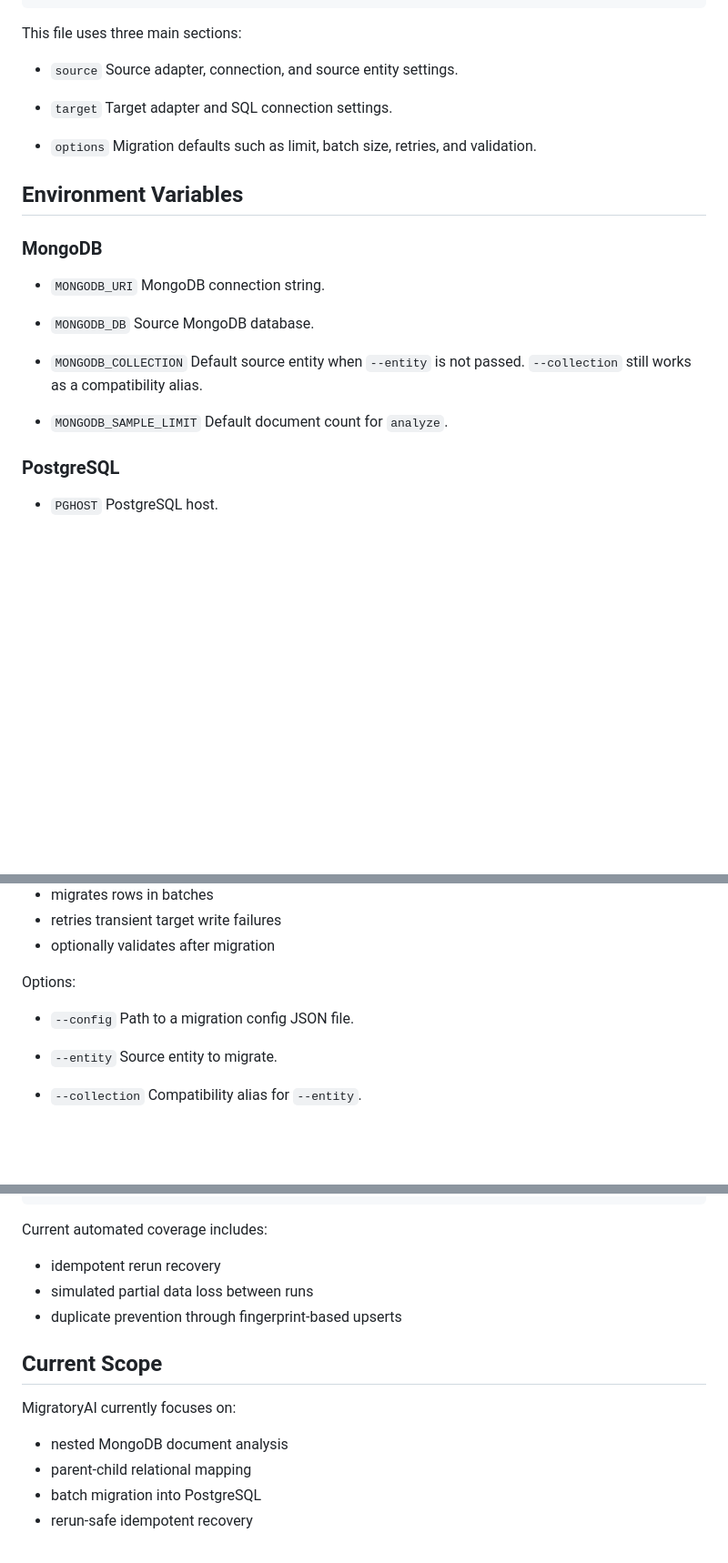
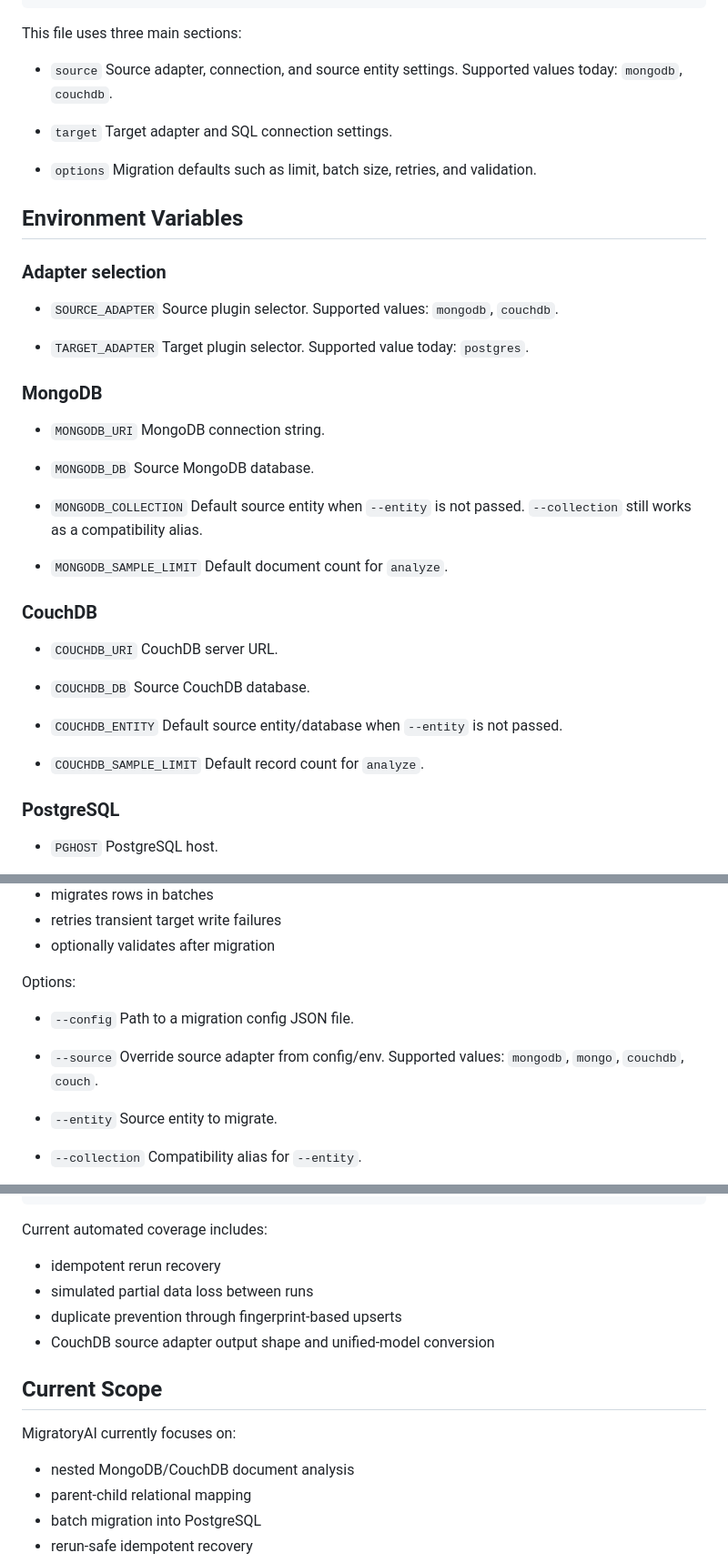
Before and after one commit to suchendrasharma/migratoryAI_assistance, a Markdown page: README.md, 3 parts joined by grey strips. Shown at 91% size. Drawn GitHub-style; blank space fills up the shorter version.

```diff
--- a/README.md
+++ b/README.md
@@ -188,7 +210,7 @@ Example:
 This file uses three main sections:
 
 - `source`
-  Source adapter, connection, and source entity settings.
+  Source adapter, connection, and source entity settings. Supported values today: `mongodb`, `couchdb`.
 
 - `target`
   Target adapter and SQL connection settings.
@@ -197,6 +219,14 @@ This file uses three main sections:
   Migration defaults such as limit, batch size, retries, and validation.
 
 ## Environment Variables
+
+### Adapter selection
+
+- `SOURCE_ADAPTER`
+  Source plugin selector. Supported values: `mongodb`, `couchdb`.
+
+- `TARGET_ADAPTER`
+  Target plugin selector. Supported value today: `postgres`.
 
 ### MongoDB
 
@@ -211,6 +241,20 @@ This file uses three main sections:
 
 - `MONGODB_SAMPLE_LIMIT`
   Default document count for `analyze`.
+
+### CouchDB
+
+- `COUCHDB_URI`
+  CouchDB server URL.
+
+- `COUCHDB_DB`
+  Source CouchDB database.
+
+- `COUCHDB_ENTITY`
+  Default source entity/database when `--entity` is not passed.
+
+- `COUCHDB_SAMPLE_LIMIT`
+  Default record count for `analyze`.
 
 ### PostgreSQL
 
@@ -331,6 +376,9 @@ Options:
 - `--config`
   Path to a migration config JSON file.
 
+- `--source`
+  Override source adapter from config/env. Supported values: `mongodb`, `mongo`, `couchdb`, `couch`.
+
 - `--entity`
   Source entity to migrate.
 
@@ -414,12 +463,13 @@ Current automated coverage includes:
 - idempotent rerun recovery
 - simulated partial data loss between runs
 - duplicate prevention through fingerprint-based upserts
+- CouchDB source adapter output shape and unified-model conversion
 
 ## Current Scope
 
 MigratoryAI currently focuses on:
 
-- nested MongoDB document analysis
+- nested MongoDB/CouchDB document analysis
 - parent-child relational mapping
 - batch migration into PostgreSQL
 - rerun-safe idempotent recovery
```
Also changed, not shown: other parts of README.md (+30 -6 lines).
